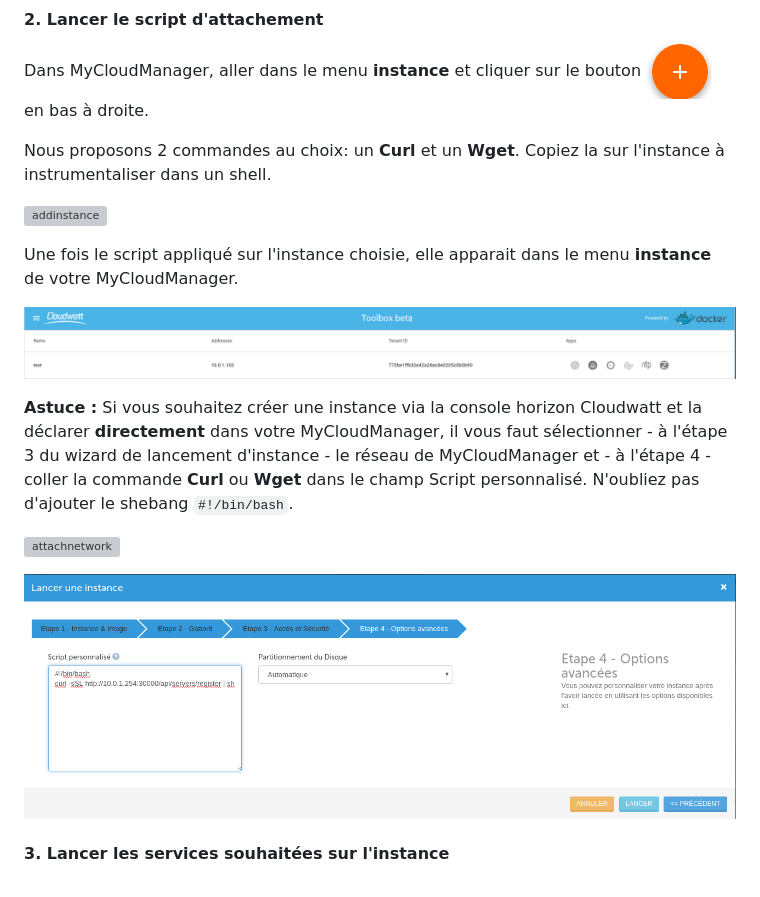
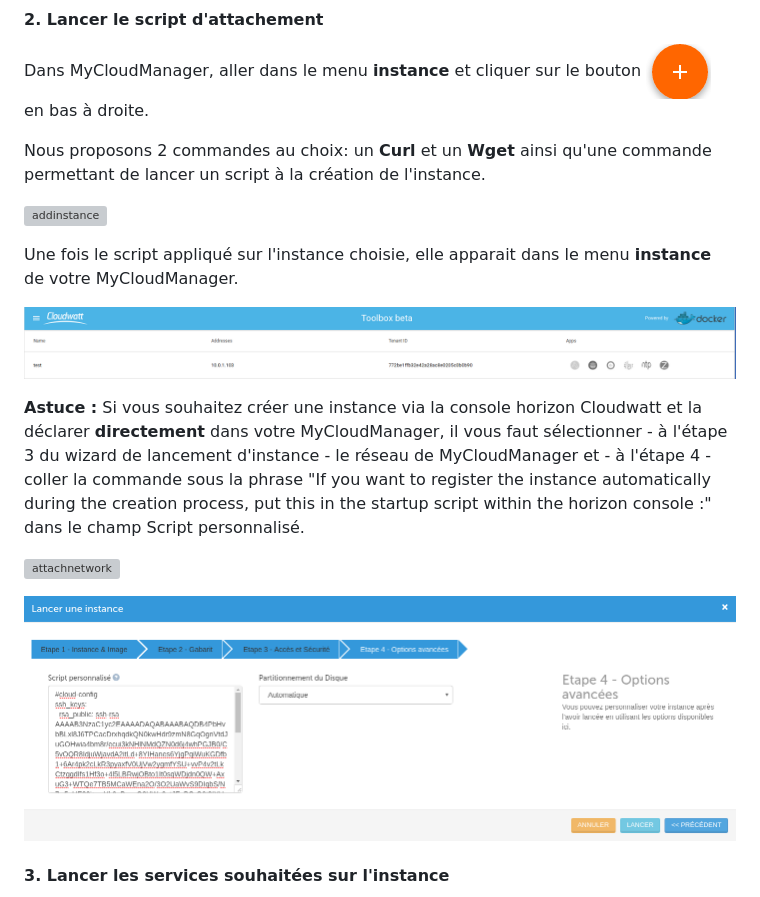
Before and after one commit to juliend88/Docker, a Markdown page: bundle-toolbox/README.md, the part around the change. GitHub-like rendering; pictures changed too: bundle-toolbox/img/launchinstance.png; grey boxes are pictures that could not be loaded.

```diff
--- a/bundle-toolbox/README.md
+++ b/bundle-toolbox/README.md
@@ -189,7 +189,7 @@ Un fois ceci effectué vous êtes maintenant dans la capacité d'ajouter votre i
 
 Dans MyCloudManager, aller dans le menu **instance** et cliquer sur le bouton ![bouton](img/plus.png) en bas à droite.
 
-Nous proposons 2 commandes au choix: un **Curl** et un **Wget**. Copiez la sur l'instance à instrumentaliser dans un shell.
+Nous proposons 2 commandes au choix: un **Curl** et un **Wget** ainsi qu'une commande permettant de lancer un script à la création de l'instance.
 
 ![addinstance](img/addinstance.png)
 
@@ -197,7 +197,7 @@ Une fois le script appliqué sur l'instance choisie, elle apparait dans le menu
 
 ![appdisable](img/appdisable.png)
 
-**Astuce :** Si vous souhaitez créer une instance via la console horizon Cloudwatt et la déclarer **directement** dans votre MyCloudManager, il vous faut sélectionner - à l'étape 3 du wizard de lancement d'instance - le réseau de MyCloudManager et - à l'étape 4 - coller la commande **Curl** ou **Wget** dans le champ Script personnalisé. N'oubliez pas d'ajouter le shebang `#!/bin/bash`.
+**Astuce :** Si vous souhaitez créer une instance via la console horizon Cloudwatt et la déclarer **directement** dans votre MyCloudManager, il vous faut sélectionner - à l'étape 3 du wizard de lancement d'instance - le réseau de MyCloudManager et - à l'étape 4 - coller la commande sous la phrase "If you want to register the instance automatically during the creation process, put this in the startup script within the horizon console :" dans le champ Script personnalisé.
 
 ![attachnetwork](img/attachnetwork.png)
 
```
Also changed, not shown: bundle-toolbox/README-EN.md (+2 -2 lines).
